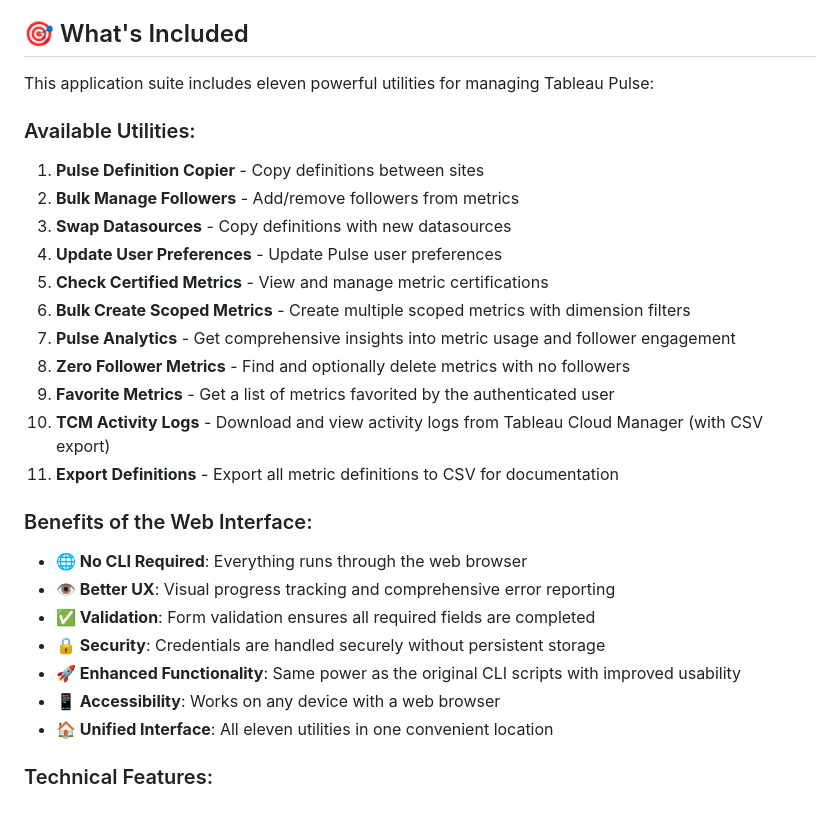
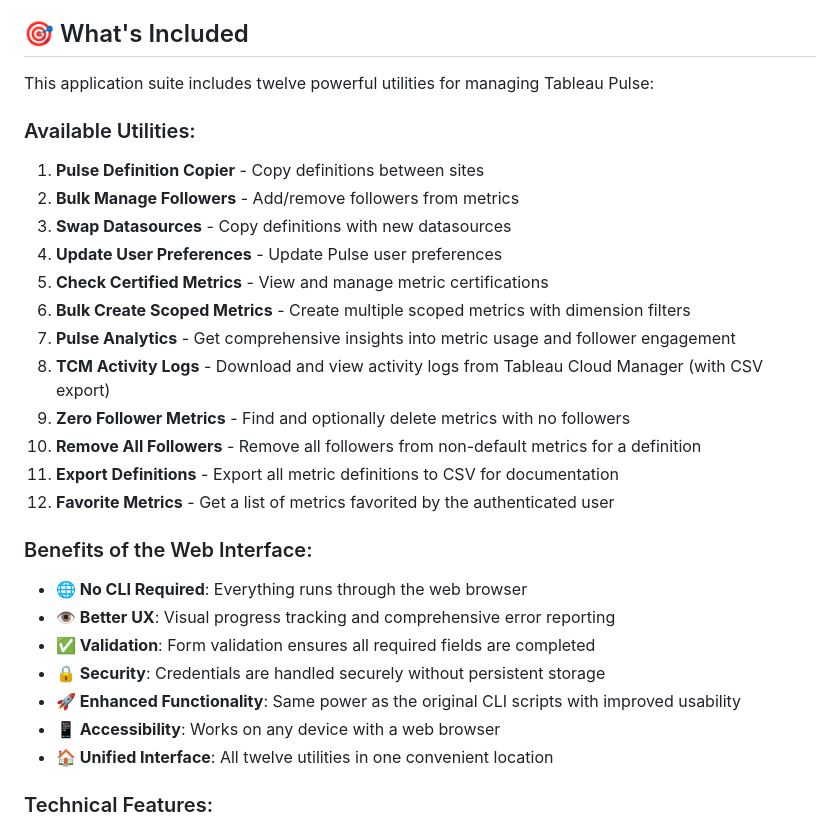
Before and after one commit to tableau/pulse-api-utilities, a Markdown page: README.md, the part around one of its changes. Drawn GitHub-style.

```diff
--- a/README.md
+++ b/README.md
@@ -445,7 +451,7 @@ hello-world-app/
 
 ## 🎯 What's Included
 
-This application suite includes eleven powerful utilities for managing Tableau Pulse:
+This application suite includes twelve powerful utilities for managing Tableau Pulse:
 
 ### Available Utilities:
 1. **Pulse Definition Copier** - Copy definitions between sites
@@ -455,10 +461,11 @@ This application suite includes eleven powerful utilities for managing Tableau P
 5. **Check Certified Metrics** - View and manage metric certifications
 6. **Bulk Create Scoped Metrics** - Create multiple scoped metrics with dimension filters
 7. **Pulse Analytics** - Get comprehensive insights into metric usage and follower engagement
-8. **Zero Follower Metrics** - Find and optionally delete metrics with no followers
-9. **Favorite Metrics** - Get a list of metrics favorited by the authenticated user
-10. **TCM Activity Logs** - Download and view activity logs from Tableau Cloud Manager (with CSV export)
+8. **TCM Activity Logs** - Download and view activity logs from Tableau Cloud Manager (with CSV export)
+9. **Zero Follower Metrics** - Find and optionally delete metrics with no followers
+10. **Remove All Followers** - Remove all followers from non-default metrics for a definition
 11. **Export Definitions** - Export all metric definitions to CSV for documentation
+12. **Favorite Metrics** - Get a list of metrics favorited by the authenticated user
 
 ### Benefits of the Web Interface:
 - **🌐 No CLI Required**: Everything runs through the web browser
@@ -467,7 +474,7 @@ This application suite includes eleven powerful utilities for managing Tableau P
 - **🔒 Security**: Credentials are handled securely without persistent storage
 - **🚀 Enhanced Functionality**: Same power as the original CLI scripts with improved usability
 - **📱 Accessibility**: Works on any device with a web browser
-- **🏠 Unified Interface**: All eleven utilities in one convenient location
+- **🏠 Unified Interface**: All twelve utilities in one convenient location
 
 ### Technical Features:
 - Modern Flask web framework
```
Also changed, not shown: other parts of README.md (+23 -17 lines).
